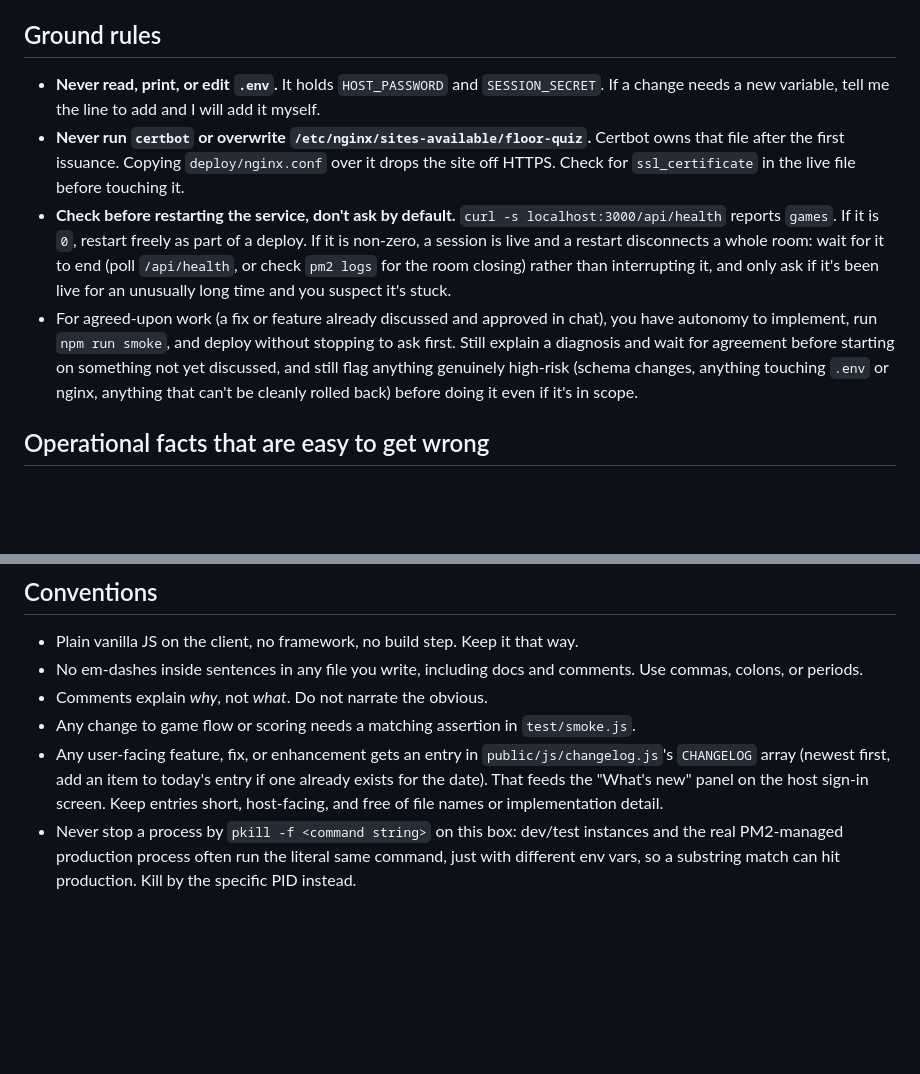
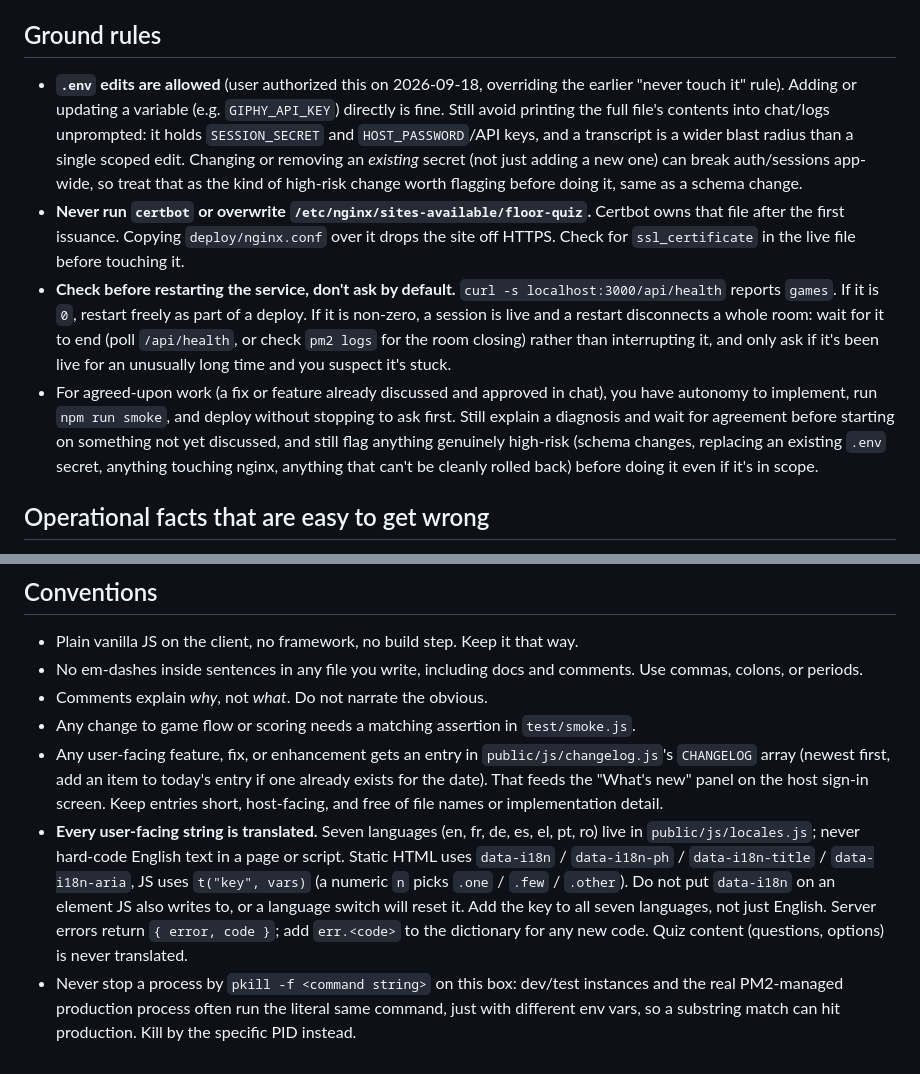
Before and after one commit to theraiderpt/floor-quiz, a Markdown page: CLAUDE.md, 2 parts joined by grey strips. Drawn GitHub-style; blank space fills up the shorter version.

Commit message:
CLAUDE.md: translation convention, and record the .env rule change
Adds the i18n convention for new UI text. Also commits the earlier,
previously uncommitted update allowing scoped .env edits (authorized
2026-09-18).

```diff
--- a/CLAUDE.md
+++ b/CLAUDE.md
@@ -5,8 +5,13 @@ Production domain: **cxquiz.tech**. Runs on a Hostinger KVM 2 VPS, Ubuntu 24.04.
 
 ## Ground rules
 
-- **Never read, print, or edit `.env`.** It holds `HOST_PASSWORD` and `SESSION_SECRET`.
-  If a change needs a new variable, tell me the line to add and I will add it myself.
+- **`.env` edits are allowed** (user authorized this on 2026-09-18, overriding the earlier
+  "never touch it" rule). Adding or updating a variable (e.g. `GIPHY_API_KEY`) directly is fine.
+  Still avoid printing the full file's contents into chat/logs unprompted: it holds
+  `SESSION_SECRET` and `HOST_PASSWORD`/API keys, and a transcript is a wider blast radius than a
+  single scoped edit. Changing or removing an *existing* secret (not just adding a new one) can
+  break auth/sessions app-wide, so treat that as the kind of high-risk change worth flagging
+  before doing it, same as a schema change.
 - **Never run `certbot` or overwrite `/etc/nginx/sites-available/floor-quiz`.** Certbot owns
   that file after the first issuance. Copying `deploy/nginx.conf` over it drops the site off
   HTTPS. Check for `ssl_certificate` in the live file before touching it.
@@ -18,8 +23,9 @@ Production domain: **cxquiz.tech**. Runs on a Hostinger KVM 2 VPS, Ubuntu 24.04.
 - For agreed-upon work (a fix or feature already discussed and approved in chat), you have
   autonomy to implement, run `npm run smoke`, and deploy without stopping to ask first. Still
   explain a diagnosis and wait for agreement before starting on something not yet discussed, and
-  still flag anything genuinely high-risk (schema changes, anything touching `.env` or nginx,
-  anything that can't be cleanly rolled back) before doing it even if it's in scope.
+  still flag anything genuinely high-risk (schema changes, replacing an existing `.env` secret,
+  anything touching nginx, anything that can't be cleanly rolled back) before doing it even if
+  it's in scope.
 
 ## Operational facts that are easy to get wrong
 
@@ -67,6 +73,13 @@ sudo tail -30 /var/log/nginx/floor-quiz.error.log
   `CHANGELOG` array (newest first, add an item to today's entry if one already exists for the
   date). That feeds the "What's new" panel on the host sign-in screen. Keep entries short,
   host-facing, and free of file names or implementation detail.
+- **Every user-facing string is translated.** Seven languages (en, fr, de, es, el, pt, ro) live in
+  `public/js/locales.js`; never hard-code English text in a page or script. Static HTML uses
+  `data-i18n` / `data-i18n-ph` / `data-i18n-title` / `data-i18n-aria`, JS uses `t("key", vars)`
+  (a numeric `n` picks `.one` / `.few` / `.other`). Do not put `data-i18n` on an element JS also
+  writes to, or a language switch will reset it. Add the key to all seven languages, not just
+  English. Server errors return `{ error, code }`; add `err.<code>` to the dictionary for any new
+  code. Quiz content (questions, options) is never translated.
 - Never stop a process by `pkill -f <command string>` on this box: dev/test instances and the
   real PM2-managed production process often run the literal same command, just with different env
   vars, so a substring match can hit production. Kill by the specific PID instead.
```
